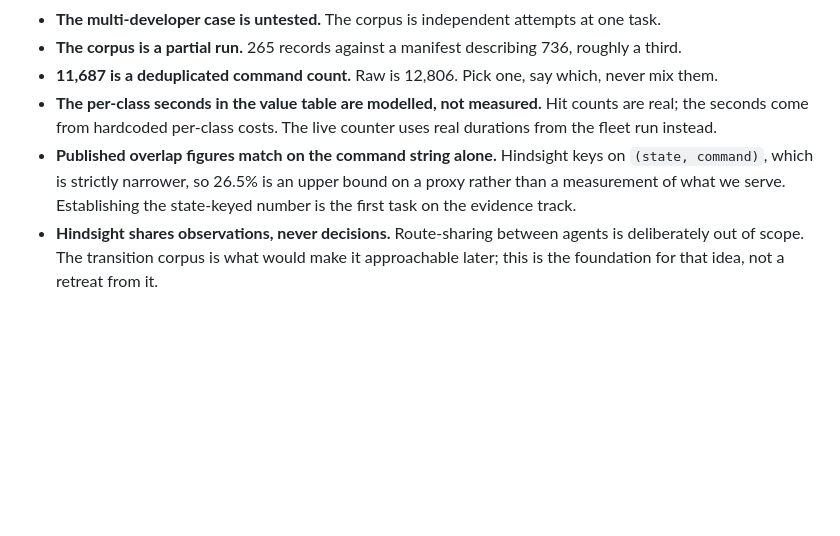
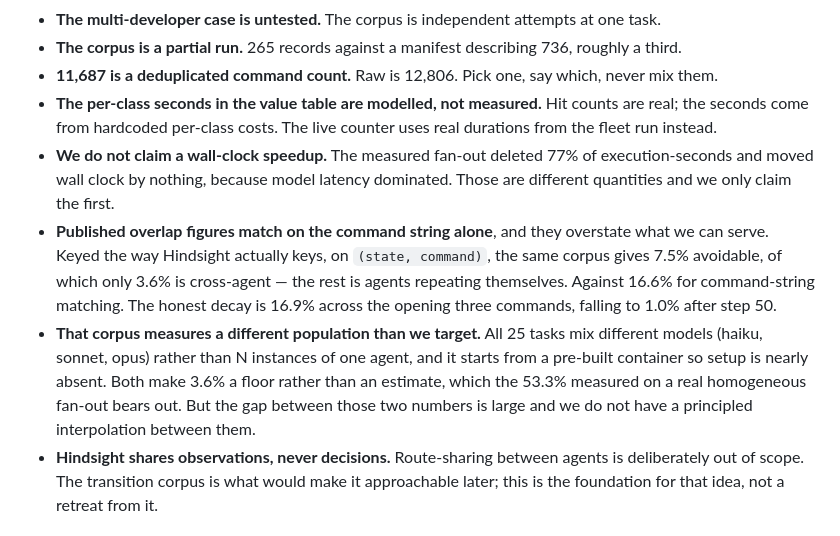
Before and after one commit to tjeong117/fasthack, a Markdown page: design_doc.md, the part around one of its changes. Drawn GitHub-style; blank space fills up the shorter version.

```diff
--- a/design_doc.md
+++ b/design_doc.md
@@ -245,7 +283,9 @@ The negatives are the credibility.
 - **The corpus is a partial run.** 265 records against a manifest describing 736, roughly a third.
 - **11,687 is a deduplicated command count.** Raw is 12,806. Pick one, say which, never mix them.
 - **The per-class seconds in the value table are modelled, not measured.** Hit counts are real; the seconds come from hardcoded per-class costs. The live counter uses real durations from the fleet run instead.
-- **Published overlap figures match on the command string alone.** Hindsight keys on `(state, command)`, which is strictly narrower, so 26.5% is an upper bound on a proxy rather than a measurement of what we serve. Establishing the state-keyed number is the first task on the evidence track.
+- **We do not claim a wall-clock speedup.** The measured fan-out deleted 77% of execution-seconds and moved wall clock by nothing, because model latency dominated. Those are different quantities and we only claim the first.
+- **Published overlap figures match on the command string alone**, and they overstate what we can serve. Keyed the way Hindsight actually keys, on `(state, command)`, the same corpus gives 7.5% avoidable, of which only 3.6% is cross-agent — the rest is agents repeating themselves. Against 16.6% for command-string matching. The honest decay is 16.9% across the opening three commands, falling to 1.0% after step 50.
+- **That corpus measures a different population than we target.** All 25 tasks mix different models (haiku, sonnet, opus) rather than N instances of one agent, and it starts from a pre-built container so setup is nearly absent. Both make 3.6% a floor rather than an estimate, which the 53.3% measured on a real homogeneous fan-out bears out. But the gap between those two numbers is large and we do not have a principled interpolation between them.
 - **Hindsight shares observations, never decisions.** Route-sharing between agents is deliberately out of scope. The transition corpus is what would make it approachable later; this is the foundation for that idea, not a retreat from it.
 
 ## Prior art
```
Also changed, not shown: other parts of design_doc.md (+40 -2 lines).
